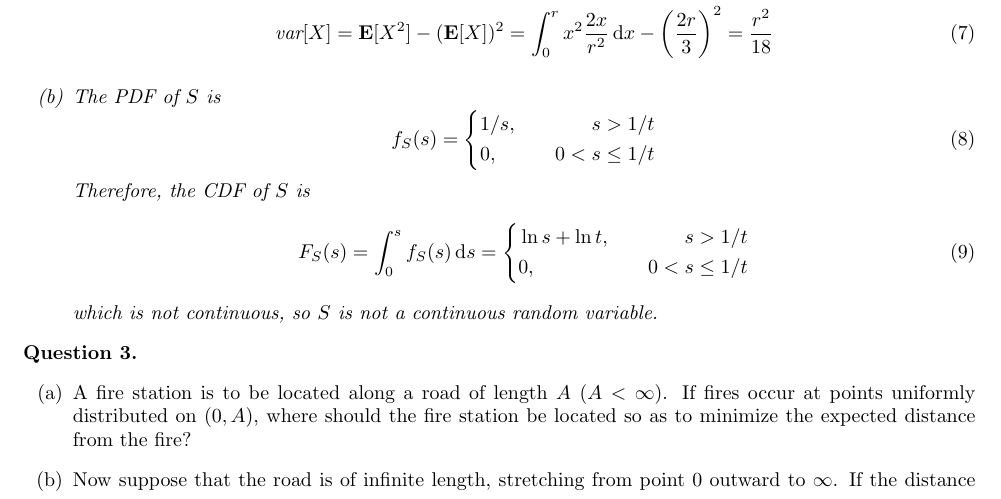
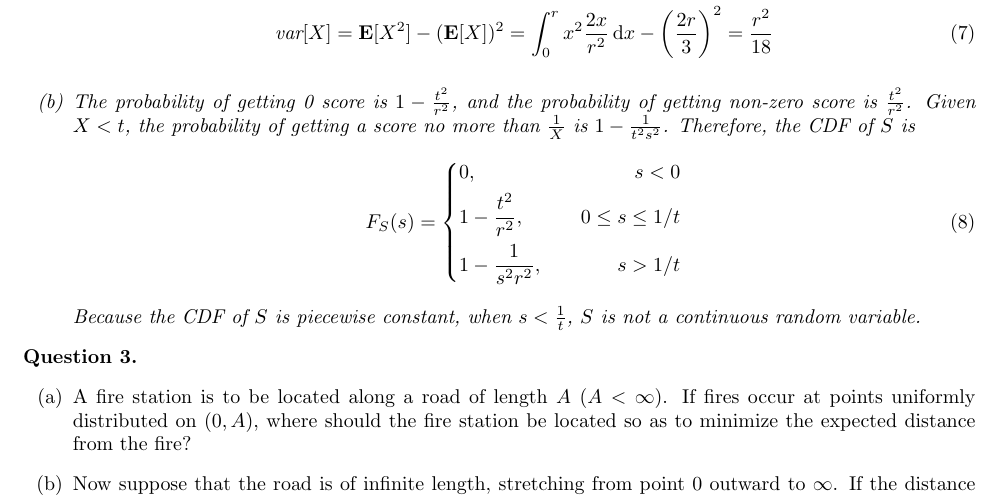
Before and after one commit to FHYQ-Dong/Note-of-Probability, a LaTeX document (HW/HW-6.tex): part of page 2 of 3, cut so that both start at the same text. Compiled offline with pdfLaTeX.

Commit message:
update hw-6:2(b)

```diff
--- a/HW/HW-6.tex
+++ b/HW/HW-6.tex
@@ -104,23 +104,15 @@
             \mathbf{E}[X] &= \int_{0}^{r} x\frac{2x}{r^2} \dd{x} = \frac{2r}{3} \\
             \text{var}[X] &= \mathbf{E}[X^2] - (\mathbf{E}[X])^2 = \int_{0}^{r} x^2\frac{2x}{r^2} \dd{x} - \left(\frac{2r}{3}\right)^2 = \frac{r^2}{18}
         \end{align}
-        \item The PDF of $S$ is
+        \item The probability of getting 0 score is $1 - \frac{t^2}{r^2}$, and the probability of getting non-zero score is $\frac{t^2}{r^2}$. Given $X < t$, the probability of getting a score no more than $\frac{1}{X}$ is $1 - \frac{1}{t^2s^2}$. Therefore, the CDF of $S$ is
         \begin{equation}
-            f_{S}(s) = \left\{
-            \begin{aligned}
-                &1/s, \quad &s > 1/t \\
-                &0, \quad &0 < s \leq 1/t
+            F_{S}(s) = \left\{\begin{aligned}
+                &0, \quad &s < 0 \\
+                &1 - \frac{t^2}{r^2}, \quad &0 \leq s \leq 1/t \\
+                &1 - \frac{1}{s^2r^2}, \quad &s > 1/t
             \end{aligned}\right.
         \end{equation}
-        Therefore, the CDF of $S$ is
-        \begin{equation}
-            F_{S}(s) = \int_{0}^{s}f_{S}(s) \dd{s} = \left\{
-            \begin{aligned}
-                &\ln s + \ln t, \quad &s > 1/t \\
-                &0, \quad &0 < s \leq 1/t
-            \end{aligned}\right.
-        \end{equation}
-        which is not continuous, so $S$ is not a continuous random variable.
+        Because the CDF of $S$ is piecewise constant, when $s < \frac{1}{t}$, $S$ is not a continuous random variable.
     \end{enumerate}
 \end{answer}
 
```
